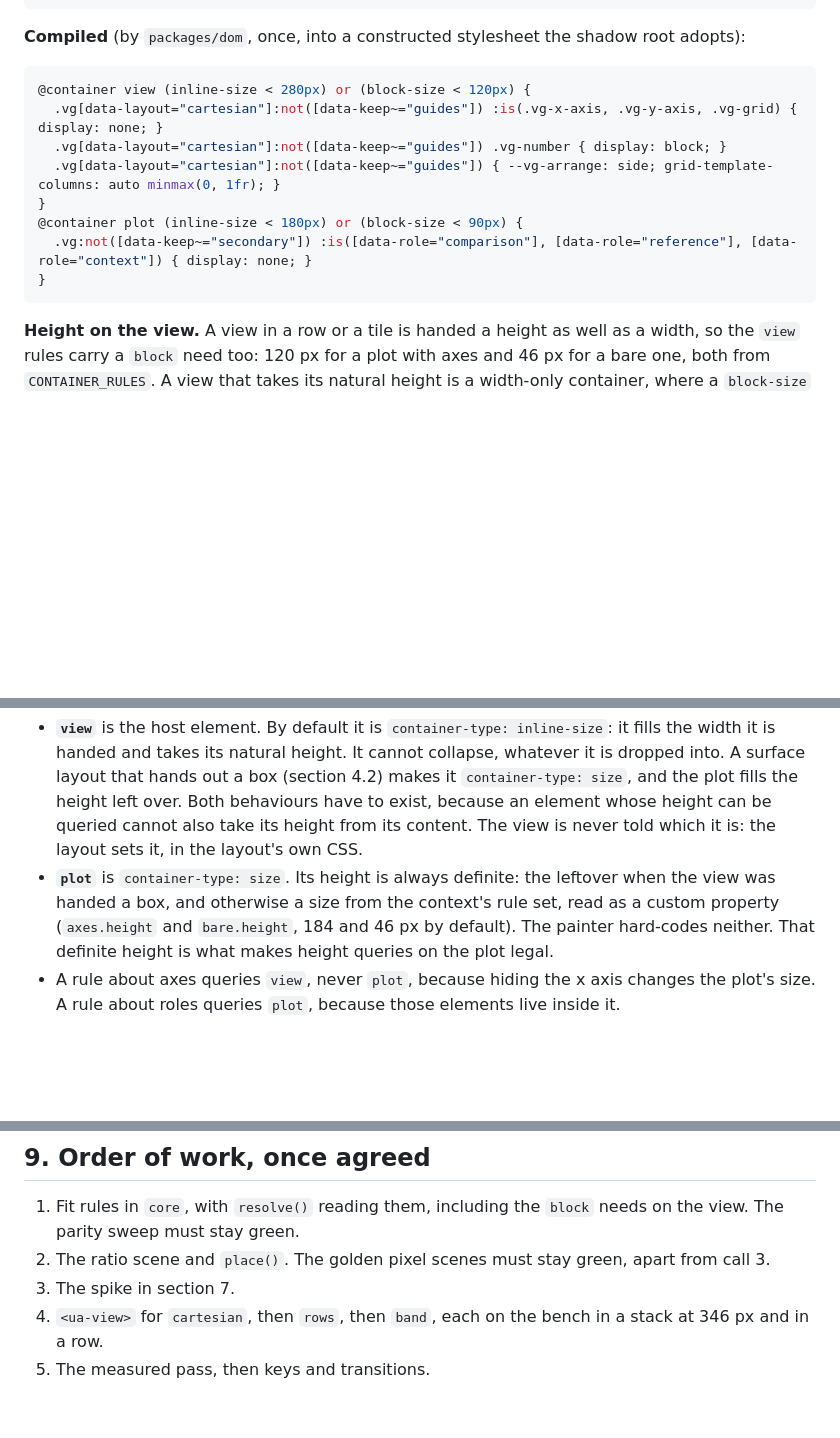
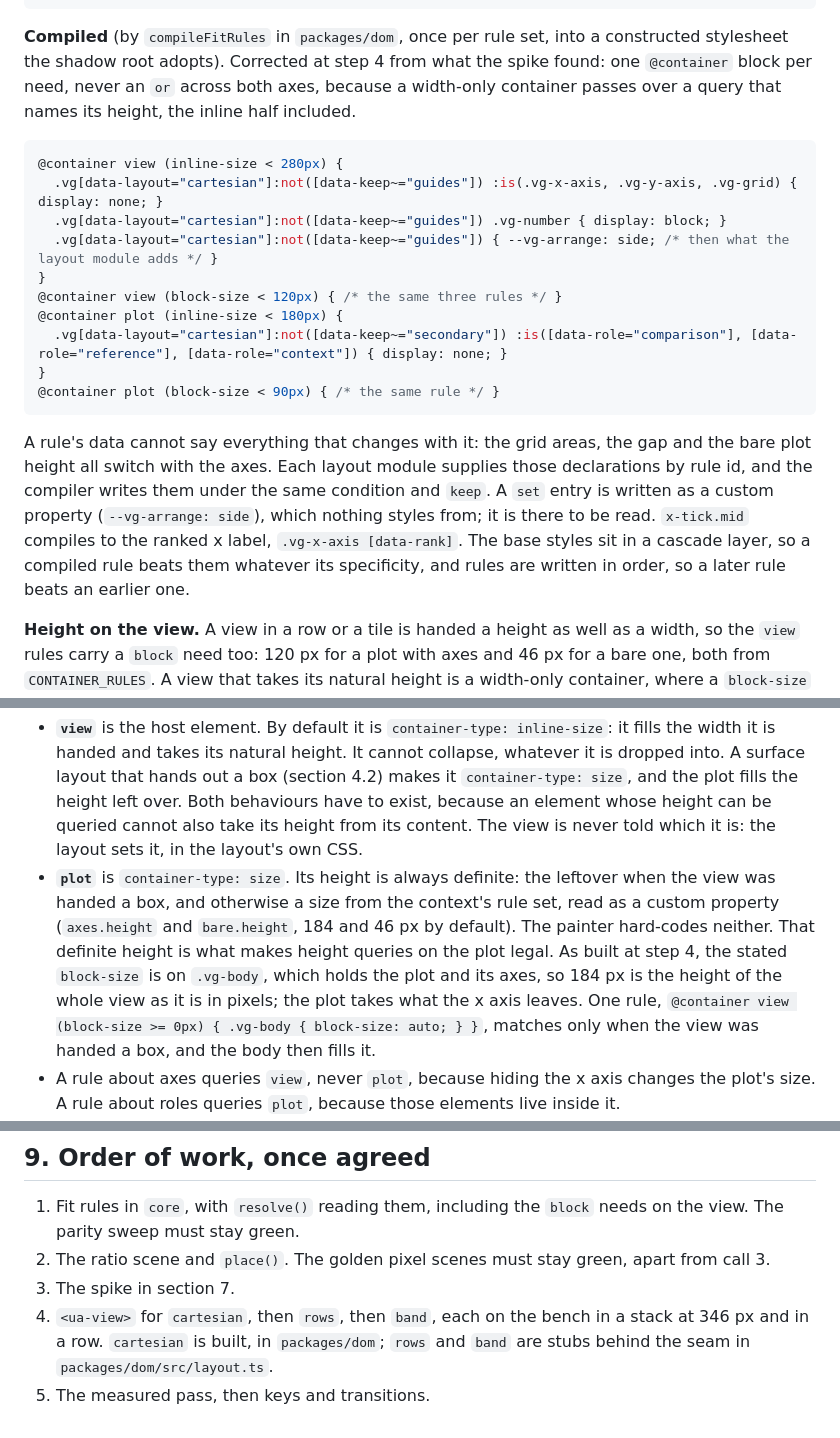
Before and after one commit to Automattic/unified-analytics-view, a Markdown page: docs/dom-painter-plan.md, 3 parts joined by grey strips. GitHub-like rendering; blank space fills up the shorter version.

Commit message:
Docs: packages/dom exists; correct the plan's compiled CSS and element sketch
Co-Authored-By: Claude Opus 5.5 (1M context) <noreply@anthropic.com>

````diff
--- a/docs/dom-painter-plan.md
+++ b/docs/dom-painter-plan.md
@@ -50,18 +50,22 @@ The trend view's rules, carrying today's thresholds over unchanged:
 ]
 ```
 
-**Compiled** (by `packages/dom`, once, into a constructed stylesheet the shadow root adopts):
+**Compiled** (by `compileFitRules` in `packages/dom`, once per rule set, into a constructed stylesheet the shadow root adopts). Corrected at step 4 from what the spike found: one `@container` block per need, never an `or` across both axes, because a width-only container passes over a query that names its height, the inline half included.
 
 ```css
-@container view (inline-size < 280px) or (block-size < 120px) {
+@container view (inline-size < 280px) {
   .vg[data-layout="cartesian"]:not([data-keep~="guides"]) :is(.vg-x-axis, .vg-y-axis, .vg-grid) { display: none; }
   .vg[data-layout="cartesian"]:not([data-keep~="guides"]) .vg-number { display: block; }
-  .vg[data-layout="cartesian"]:not([data-keep~="guides"]) { --vg-arrange: side; grid-template-columns: auto minmax(0, 1fr); }
+  .vg[data-layout="cartesian"]:not([data-keep~="guides"]) { --vg-arrange: side; /* then what the layout module adds */ }
 }
-@container plot (inline-size < 180px) or (block-size < 90px) {
-  .vg:not([data-keep~="secondary"]) :is([data-role="comparison"], [data-role="reference"], [data-role="context"]) { display: none; }
+@container view (block-size < 120px) { /* the same three rules */ }
+@container plot (inline-size < 180px) {
+  .vg[data-layout="cartesian"]:not([data-keep~="secondary"]) :is([data-role="comparison"], [data-role="reference"], [data-role="context"]) { display: none; }
 }
+@container plot (block-size < 90px) { /* the same rule */ }
 ```
+
+A rule's data cannot say everything that changes with it: the grid areas, the gap and the bare plot height all switch with the axes. Each layout module supplies those declarations by rule id, and the compiler writes them under the same condition and `keep`. A `set` entry is written as a custom property (`--vg-arrange: side`), which nothing styles from; it is there to be read. `x-tick.mid` compiles to the ranked x label, `.vg-x-axis [data-rank]`. The base styles sit in a cascade layer, so a compiled rule beats them whatever its specificity, and rules are written in order, so a later rule beats an earlier one.
 
 **Height on the view.** A view in a row or a tile is handed a height as well as a width, so the `view` rules carry a `block` need too: 120 px for a plot with axes and 46 px for a bare one, both from `CONTAINER_RULES`. A view that takes its natural height is a width-only container, where a `block-size` query is unknown and never matches, so the same compiled rules serve both. Step 1's sweep checks that these numbers reproduce what `resolve()` does under its six height limits; if they do not, that is reported, not tuned quietly.
 
@@ -133,7 +141,7 @@ One custom element, `<ua-view>`, with an open shadow root. It takes `spec`, `res
 ```
 
 - **`view`** is the host element. By default it is `container-type: inline-size`: it fills the width it is handed and takes its natural height. It cannot collapse, whatever it is dropped into. A surface layout that hands out a box (section 4.2) makes it `container-type: size`, and the plot fills the height left over. Both behaviours have to exist, because an element whose height can be queried cannot also take its height from its content. The view is never told which it is: the layout sets it, in the layout's own CSS.
-- **`plot`** is `container-type: size`. Its height is always definite: the leftover when the view was handed a box, and otherwise a size from the context's rule set, read as a custom property (`axes.height` and `bare.height`, 184 and 46 px by default). The painter hard-codes neither. That definite height is what makes height queries on the plot legal.
+- **`plot`** is `container-type: size`. Its height is always definite: the leftover when the view was handed a box, and otherwise a size from the context's rule set, read as a custom property (`axes.height` and `bare.height`, 184 and 46 px by default). The painter hard-codes neither. That definite height is what makes height queries on the plot legal. As built at step 4, the stated `block-size` is on `.vg-body`, which holds the plot and its axes, so 184 px is the height of the whole view as it is in pixels; the plot takes what the x axis leaves. One rule, `@container view (block-size >= 0px) { .vg-body { block-size: auto; } }`, matches only when the view was handed a box, and the body then fills it.
 - A rule about axes queries `view`, never `plot`, because hiding the x axis changes the plot's size. A rule about roles queries `plot`, because those elements live inside it.
 - **Bars are HTML,** positioned by custom properties (`inset-inline-start: calc(var(--vg-x) * 100%)`, `block-size: calc(var(--vg-v) * 100%)`), so corner radii and hairlines stay true at any size. Lines and areas are the stretched SVG. Text is never inside the SVG.
 - **`rows`** is a grid per row: `minmax(0, 1fr) auto`, label ellipsized by CSS, the bar a background sized by `--vg-v`. No character-width estimates.
@@ -229,5 +237,5 @@ Reviewed October 7, under the principle at the top.
 1. Fit rules in `core`, with `resolve()` reading them, including the `block` needs on the view. The parity sweep must stay green.
 2. The ratio scene and `place()`. The golden pixel scenes must stay green, apart from call 3.
 3. The spike in section 7.
-4. `<ua-view>` for `cartesian`, then `rows`, then `band`, each on the bench in a stack at 346 px and in a row.
+4. `<ua-view>` for `cartesian`, then `rows`, then `band`, each on the bench in a stack at 346 px and in a row. `cartesian` is built, in `packages/dom`; `rows` and `band` are stubs behind the seam in `packages/dom/src/layout.ts`.
 5. The measured pass, then keys and transitions.
````
Also changed, not shown: other parts of docs/dom-painter-plan.md (+16 -12 lines), CLAUDE.md (+4 -3 lines).
